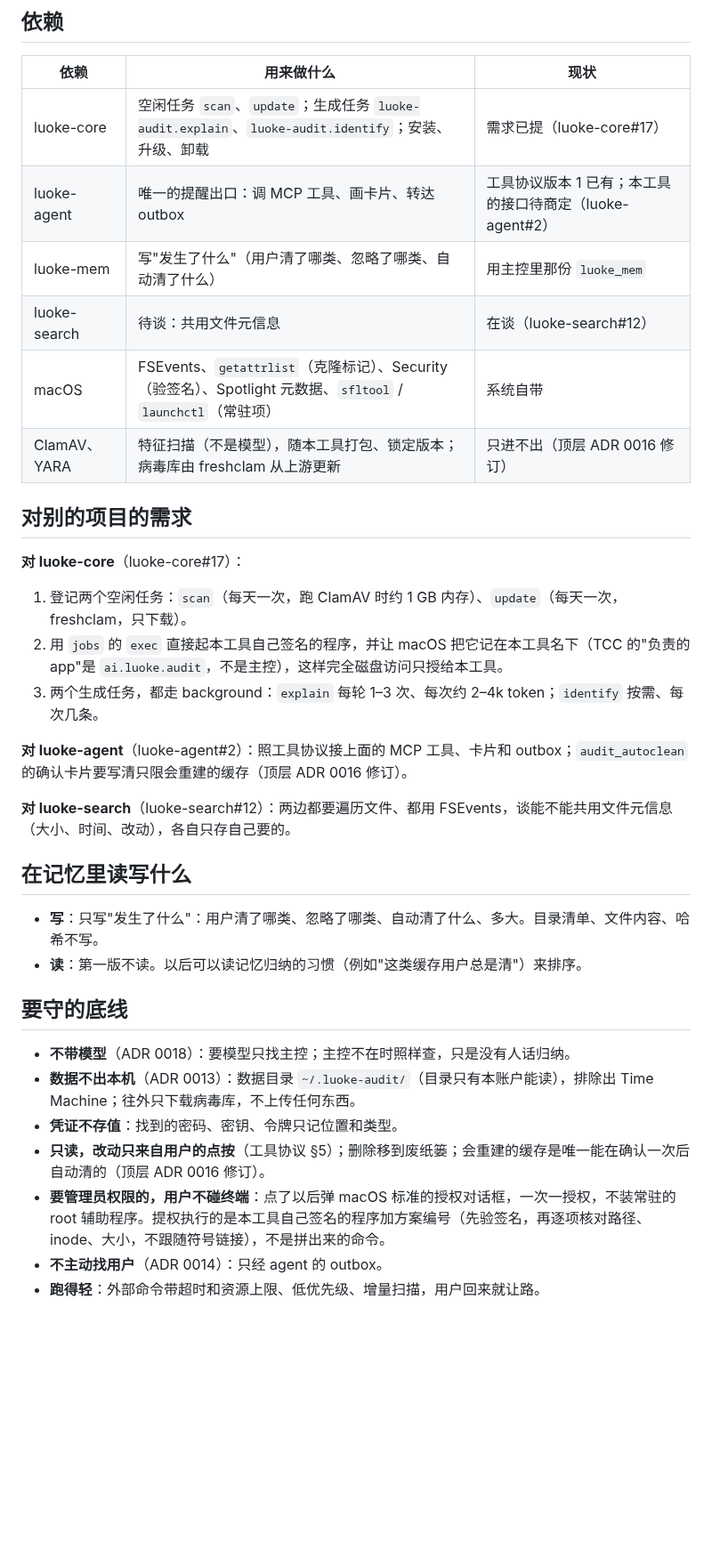
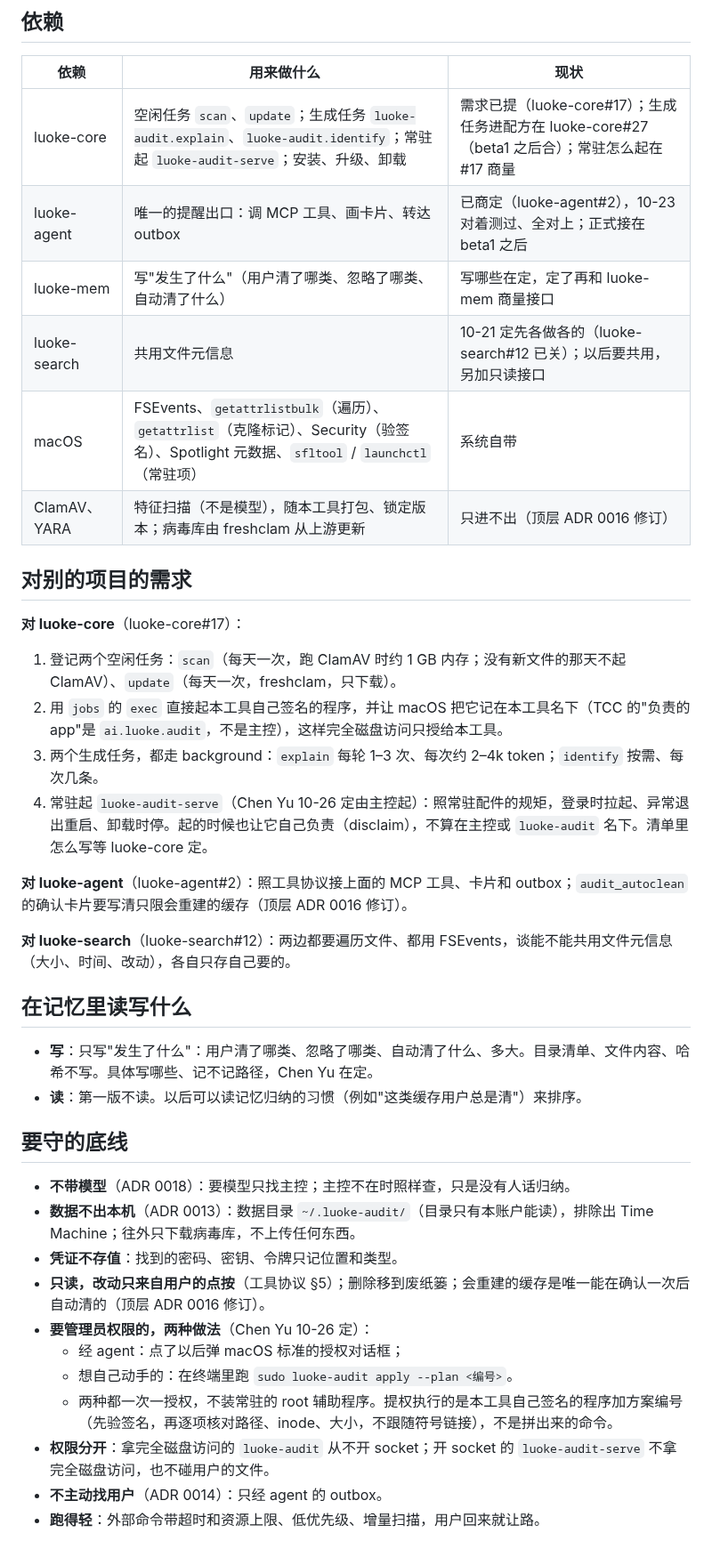
Before and after one commit to Keith-CY/luoke, a Markdown page: projects/luoke-audit.md, the part around one of its changes. Shown at 89% size. Drawn GitHub-style; blank space fills up the shorter version.

```diff
--- a/projects/luoke-audit.md
+++ b/projects/luoke-audit.md
@@ -57,19 +78,20 @@
 
 | 依赖 | 用来做什么 | 现状 |
 |---|---|---|
-| luoke-core | 空闲任务 `scan`、`update`；生成任务 `luoke-audit.explain`、`luoke-audit.identify`；安装、升级、卸载 | 需求已提（luoke-core#17） |
-| luoke-agent | 唯一的提醒出口：调 MCP 工具、画卡片、转达 outbox | 工具协议版本 1 已有；本工具的接口待商定（luoke-agent#2） |
-| luoke-mem | 写"发生了什么"（用户清了哪类、忽略了哪类、自动清了什么） | 用主控里那份 `luoke_mem` |
-| luoke-search | 待谈：共用文件元信息 | 在谈（luoke-search#12） |
-| macOS | FSEvents、`getattrlist`（克隆标记）、Security（验签名）、Spotlight 元数据、`sfltool` / `launchctl`（常驻项） | 系统自带 |
+| luoke-core | 空闲任务 `scan`、`update`；生成任务 `luoke-audit.explain`、`luoke-audit.identify`；常驻起 `luoke-audit-serve`；安装、升级、卸载 | 需求已提（luoke-core#17）；生成任务进配方在 luoke-core#27（beta1 之后合）；常驻怎么起在 #17 商量 |
+| luoke-agent | 唯一的提醒出口：调 MCP 工具、画卡片、转达 outbox | 已商定（luoke-agent#2），10-23 对着测过、全对上；正式接在 beta1 之后 |
+| luoke-mem | 写"发生了什么"（用户清了哪类、忽略了哪类、自动清了什么） | 写哪些在定，定了再和 luoke-mem 商量接口 |
+| luoke-search | 共用文件元信息 | 10-21 定先各做各的（luoke-search#12 已关）；以后要共用，另加只读接口 |
+| macOS | FSEvents、`getattrlistbulk`（遍历）、`getattrlist`（克隆标记）、Security（验签名）、Spotlight 元数据、`sfltool` / `launchctl`（常驻项） | 系统自带 |
 | ClamAV、YARA | 特征扫描（不是模型），随本工具打包、锁定版本；病毒库由 freshclam 从上游更新 | 只进不出（顶层 ADR 0016 修订） |
 
 ## 对别的项目的需求
 
 **对 luoke-core**（luoke-core#17）：
-1. 登记两个空闲任务：`scan`（每天一次，跑 ClamAV 时约 1 GB 内存）、`update`（每天一次，freshclam，只下载）。
+1. 登记两个空闲任务：`scan`（每天一次，跑 ClamAV 时约 1 GB 内存；没有新文件的那天不起 ClamAV）、`update`（每天一次，freshclam，只下载）。
 2. 用 `jobs` 的 `exec` 直接起本工具自己签名的程序，并让 macOS 把它记在本工具名下（TCC 的"负责的 app"是 `ai.luoke.audit`，不是主控），这样完全磁盘访问只授给本工具。
 3. 两个生成任务，都走 background：`explain` 每轮 1–3 次、每次约 2–4k token；`identify` 按需、每次几条。
+4. 常驻起 `luoke-audit-serve`（Chen Yu 10-26 定由主控起）：照常驻配件的规矩，登录时拉起、异常退出重启、卸载时停。起的时候也让它自己负责（disclaim），不算在主控或 `luoke-audit` 名下。清单里怎么写等 luoke-core 定。
 
 **对 luoke-agent**（luoke-agent#2）：照工具协议接上面的 MCP 工具、卡片和 outbox；`audit_autoclean` 的确认卡片要写清只限会重建的缓存（顶层 ADR 0016 修订）。
 
@@ -77,7 +99,7 @@
 
 ## 在记忆里读写什么
 
-- **写**：只写"发生了什么"：用户清了哪类、忽略了哪类、自动清了什么、多大。目录清单、文件内容、哈希不写。
+- **写**：只写"发生了什么"：用户清了哪类、忽略了哪类、自动清了什么、多大。目录清单、文件内容、哈希不写。具体写哪些、记不记路径，Chen Yu 在定。
 - **读**：第一版不读。以后可以读记忆归纳的习惯（例如"这类缓存用户总是清"）来排序。
 
 ## 要守的底线
@@ -86,6 +108,10 @@
 - **数据不出本机**（ADR 0013）：数据目录 `~/.luoke-audit/`（目录只有本账户能读），排除出 Time Machine；往外只下载病毒库，不上传任何东西。
 - **凭证不存值**：找到的密码、密钥、令牌只记位置和类型。
 - **只读，改动只来自用户的点按**（工具协议 §5）；删除移到废纸篓；会重建的缓存是唯一能在确认一次后自动清的（顶层 ADR 0016 修订）。
-- **要管理员权限的，用户不碰终端**：点了以后弹 macOS 标准的授权对话框，一次一授权，不装常驻的 root 辅助程序。提权执行的是本工具自己签名的程序加方案编号（先验签名，再逐项核对路径、inode、大小，不跟随符号链接），不是拼出来的命令。
+- **要管理员权限的，两种做法**（Chen Yu 10-26 定）：
+  - 经 agent：点了以后弹 macOS 标准的授权对话框；
+  - 想自己动手的：在终端里跑 `sudo luoke-audit apply --plan <编号>`。
+  - 两种都一次一授权，不装常驻的 root 辅助程序。提权执行的是本工具自己签名的程序加方案编号（先验签名，再逐项核对路径、inode、大小，不跟随符号链接），不是拼出来的命令。
+- **权限分开**：拿完全磁盘访问的 `luoke-audit` 从不开 socket；开 socket 的 `luoke-audit-serve` 不拿完全磁盘访问，也不碰用户的文件。
 - **不主动找用户**（ADR 0014）：只经 agent 的 outbox。
 - **跑得轻**：外部命令带超时和资源上限、低优先级、增量扫描，用户回来就让路。
```
Also changed, not shown: other parts of projects/luoke-audit.md (+33 -12 lines).
